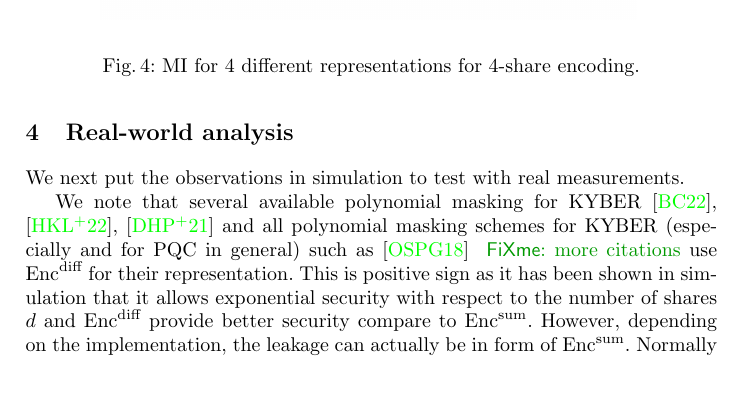
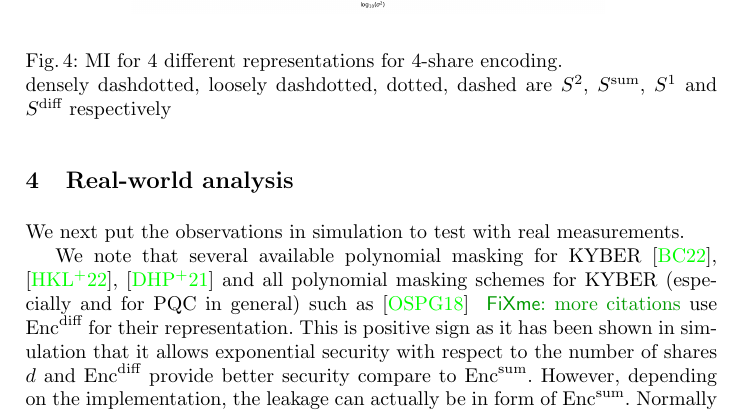
Before and after one commit to p-duyen/kyber_encoding, a LaTeX paper (paper/CARDIS_lightweight.tex): part of page 12 of 19, cut so that both start at the same text, the shorter picture padded with empty space. Compiled offline with pdfLaTeX.

Commit message:
update mi figs

```diff
--- a/paper/CARDIS_lightweight.tex
+++ b/paper/CARDIS_lightweight.tex
@@ -282,11 +282,11 @@ Additionally, the difference between two ways of encoding diminishes when number
 	S^2 &= -X_1 - X_2 + X_3 + X4,
 \end{align*}
 and compute MI corresponds to each one in the same manner, we obtain results depicted in Fig.\ref{fig:mi_4shares}.
-\begin{figure}[h]
+\begin{figure}[!h]
 	\vspace*{-0.0cm}
 	\hspace*{0.0cm}\centering \includegraphics[scale=0.2]{figures/4shares_modes.png}
 	\vspace*{0.3cm}
-	\caption{MI for 4 different representations for 4-share encoding.}\label{fig:mi_4shares}\vspace*{-0.0cm}
+	\caption{MI for 4 different representations for 4-share encoding.\\ densely dashdotted, loosely dashdotted, dotted, dashed are $S^2$, $S^{\text{sum}}$, $S^1$ and $S^{\text{diff}}$ respectively}\label{fig:mi_4shares}\vspace*{-0.0cm}
 \end{figure}
 \todo{Better fig}
 
```
Also changed, not shown: paper/CARDIS_lightweight.pdf, paper/figures/4shares_modes.png, paper/figures/mi_lines_modes.png, 3 other files.
